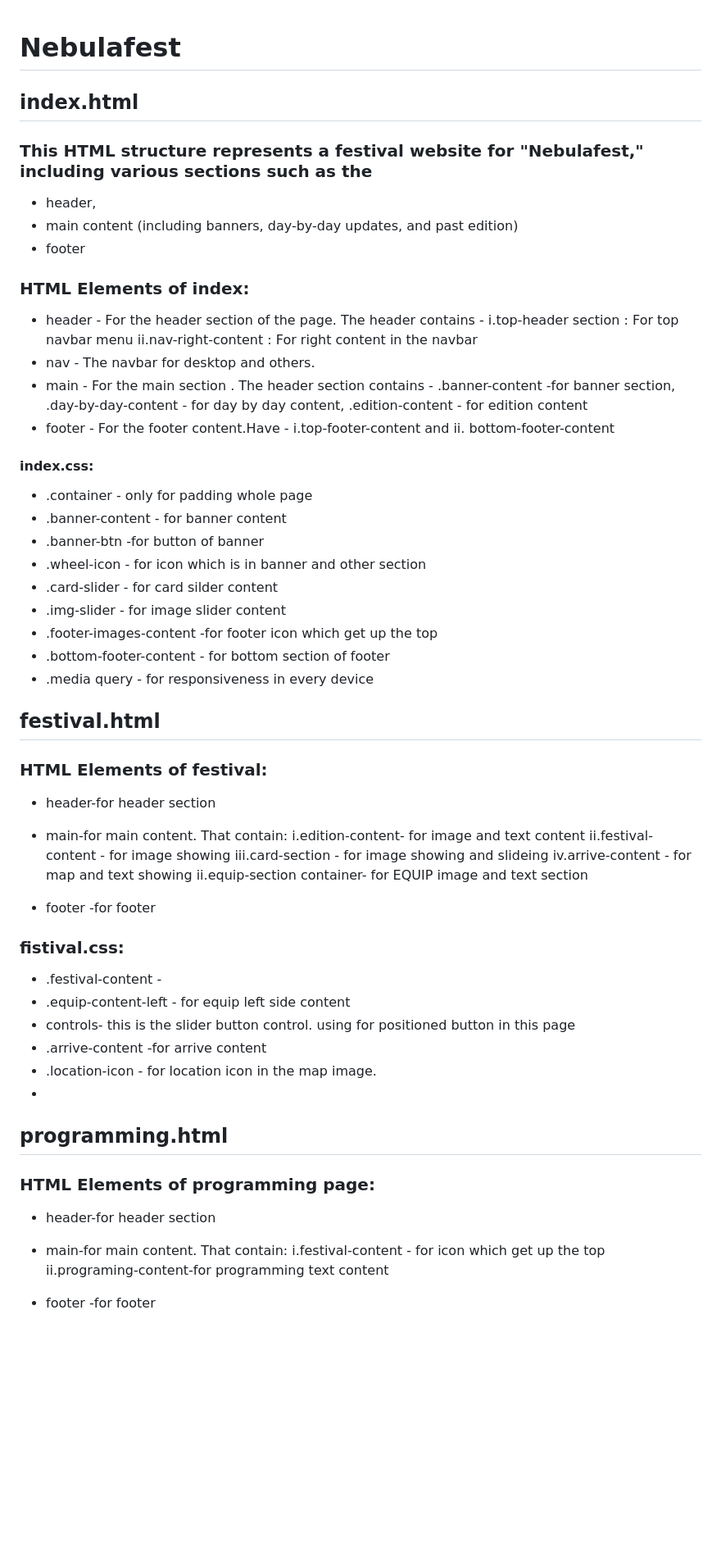
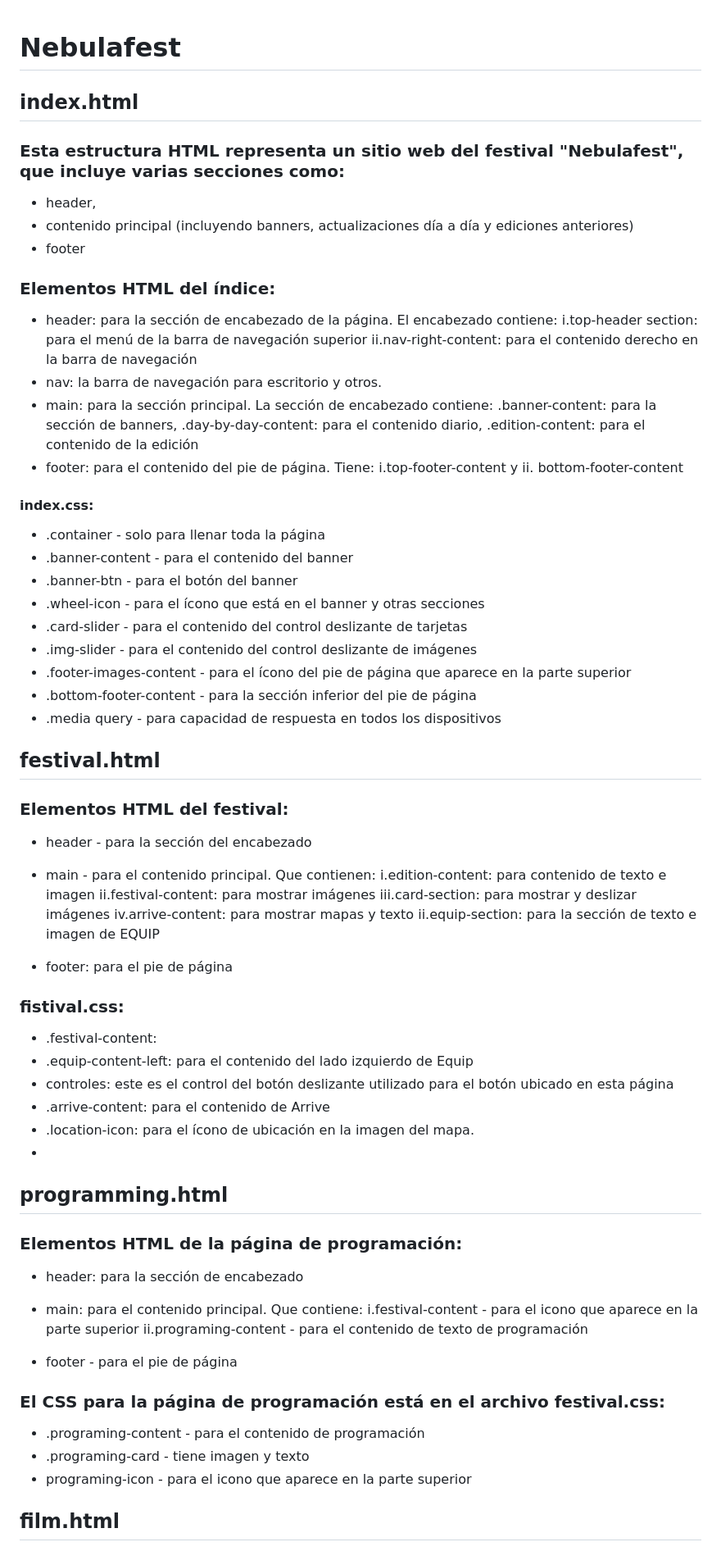
Before and after one commit to SumiAkter2/nebula-fest-html-css, a Markdown page: readme.md, the part around the change printed below. Shown: that part at 82% size. Drawn GitHub-style; blank space fills up the shorter version.

Commit message:
change readme into spanish

```diff
--- a/readme.md
+++ b/readme.md
@@ -1,64 +1,68 @@
 # Nebulafest
-
 
 ## index.html
 
-### This HTML structure represents a festival website for "Nebulafest," including various sections such as the
+### Esta estructura HTML representa un sitio web del festival "Nebulafest", que incluye varias secciones como:
 - header,
-- main content (including banners,  day-by-day updates, and past edition)
+- contenido principal (incluyendo banners, actualizaciones día a día y ediciones anteriores)
 - footer
-### HTML Elements of index:
-- header - For the header section of the page. The header contains -
-         i.top-header section : For top navbar menu
-         ii.nav-right-content : For right content in the navbar
-- nav    - The navbar for desktop and others.
-- main   - For the main section . The header section contains -
-          .banner-content -for banner section,
-          .day-by-day-content - for day by day content,
-          .edition-content - for edition content
-- footer - For the footer content.Have - i.top-footer-content and
-              ii. bottom-footer-content
+### Elementos HTML del índice:
+- header: para la sección de encabezado de la página. El encabezado contiene:
+i.top-header section: para el menú de la barra de navegación superior
+ii.nav-right-content: para el contenido derecho en la barra de navegación
+- nav: la barra de navegación para escritorio y otros.
+- main: para la sección principal. La sección de encabezado contiene:
+.banner-content: para la sección de banners,
+.day-by-day-content: para el contenido diario,
+.edition-content: para el contenido de la edición
+- footer: para el contenido del pie de página. Tiene: i.top-footer-content y
+ii. bottom-footer-content
 
- #### index.css:
-  - .container - only for padding whole page
-  - .banner-content - for banner content
-  - .banner-btn -for button of banner
-  - .wheel-icon - for icon which is in banner and other section
-  - .card-slider - for card silder content
-  - .img-slider - for image slider content
-  - .footer-images-content -for footer icon which get up  the top
-  - .bottom-footer-content - for bottom section of footer
-  - .media query  - for responsiveness in every device
+#### index.css:
+- .container - solo para llenar toda la página
+- .banner-content - para el contenido del banner
+- .banner-btn - para el botón del banner
+- .wheel-icon - para el ícono que está en el banner y otras secciones
+- .card-slider - para el contenido del control deslizante de tarjetas
+- .img-slider - para el contenido del control deslizante de imágenes
+- .footer-images-content - para el ícono del pie de página que aparece en la parte superior
+- .bottom-footer-content - para la sección inferior del pie de página
+- .media query - para capacidad de respuesta en todos los dispositivos
 
+## festival.html
 
-  ## festival.html
+### Elementos HTML del festival:
+- header - para la sección del encabezado
+- main - para el contenido principal. Que contienen:
+i.edition-content: para contenido de texto e imagen
+ii.festival-content: para mostrar imágenes
+iii.card-section: para mostrar y deslizar imágenes
+iv.arrive-content: para mostrar mapas y texto
+ii.equip-section: para la sección de texto e imagen de EQUIP
 
-  ### HTML Elements of festival:
-  - header-for header section
-  - main-for main content. That contain:
-      i.edition-content- for image and text content
-      ii.festival-content - for image showing
-      iii.card-section - for image showing and slideing
-      iv.arrive-content - for map and text showing
-     ii.equip-section container- for EQUIP image and text section
+- footer: para el pie de página
 
-  - footer -for footer
+### fistival.css:
+- .festival-content:
+- .equip-content-left: para el contenido del lado izquierdo de Equip
+- controles: este es el control del botón deslizante utilizado para el botón ubicado en esta página
+- .arrive-content: para el contenido de Arrive
+- .location-icon: para el ícono de ubicación en la imagen del mapa.
+-
+## programming.html
 
- ### fistival.css:
-   - .festival-content -
-   - .equip-content-left - for equip left side content
-   - controls- this is the slider button control. using for positioned button in this page
-   - .arrive-content -for arrive content
-   - .location-icon - for location icon in the map image.
-   -
+### Elementos HTML de la página de programación:
+- header: para la sección de encabezado
+- main: para el contenido principal. Que contiene:
+i.festival-content - para el icono que aparece en la parte superior
+ii.programing-content - para el contenido de texto de programación
 
-  ## programming.html
+- footer - para el pie de página
 
-  ### HTML Elements of programming page:
-  - header-for header section
-  - main-for main content. That contain:
-      i.festival-content - for icon which  get up  the top
-     ii.programing-content-for  programming text content
+### El CSS para la página de programación está en el archivo festival.css:
+- .programing-content - para el contenido de programación
+- .programing-card - tiene imagen y texto
+- programing-icon - para el icono que aparece en la parte superior
 
-  - footer -for footer
+## film.html
 
```
Also changed, not shown: other parts of readme.md (+28 -37 lines).
